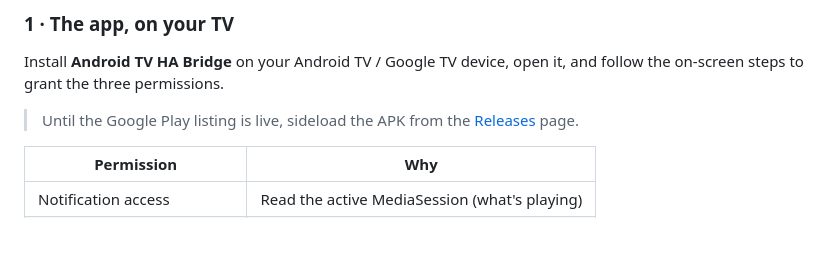
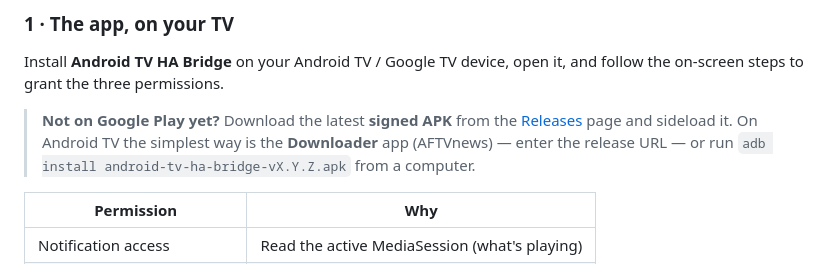
Before and after one commit to CyborgFingers/android-tv-ha-bridge, a Markdown page: README.md, the part around the change. Rendered like a GitHub page; blank space fills up the shorter version.

Commit message:
docs: point install to the signed APK on Releases + sideload steps

```diff
--- a/README.md
+++ b/README.md
@@ -126,7 +126,7 @@ Found an app that behaves differently? Please [open an issue](https://github.com
 
 Install **Android TV HA Bridge** on your Android TV / Google TV device, open it, and follow the on-screen steps to grant the three permissions.
 
-> Until the Google Play listing is live, sideload the APK from the [Releases](https://github.com/CyborgFingers/android-tv-ha-bridge/releases) page.
+> **Not on Google Play yet?** Download the latest **signed APK** from the [Releases](https://github.com/CyborgFingers/android-tv-ha-bridge/releases/latest) page and sideload it. On Android TV the simplest way is the **Downloader** app (AFTVnews) — enter the release URL — or run `adb install android-tv-ha-bridge-vX.Y.Z.apk` from a computer.
 
 | Permission | Why |
 | --- | --- |
```
